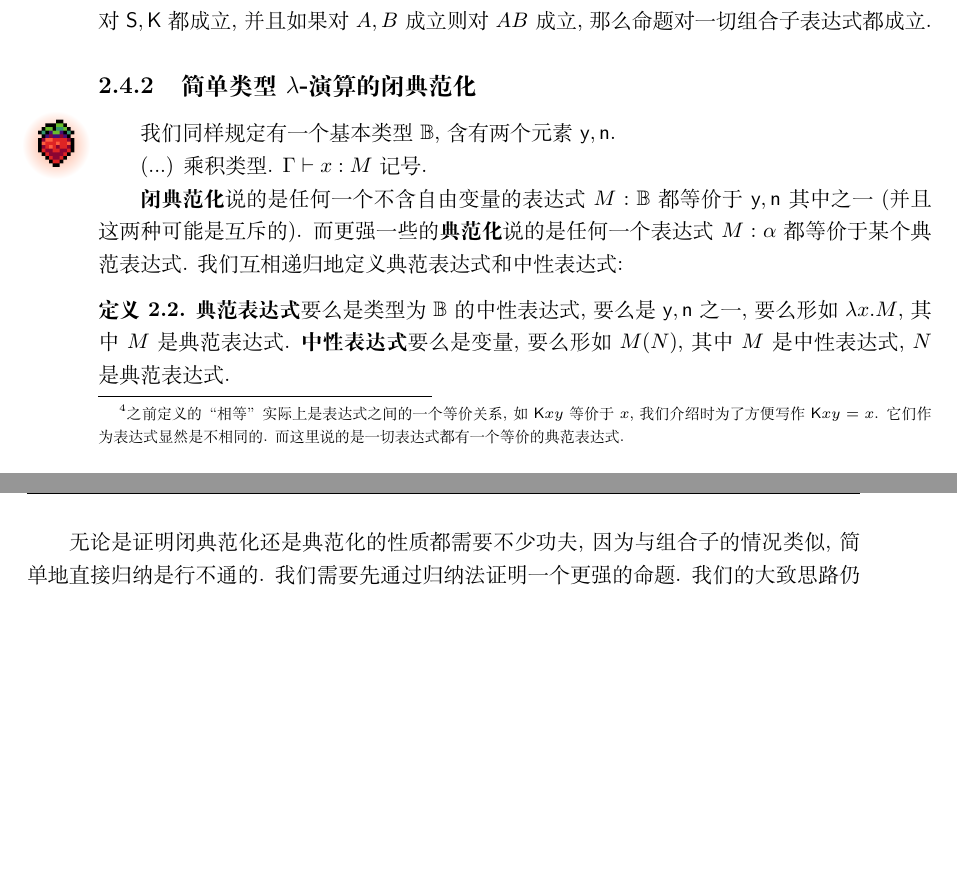
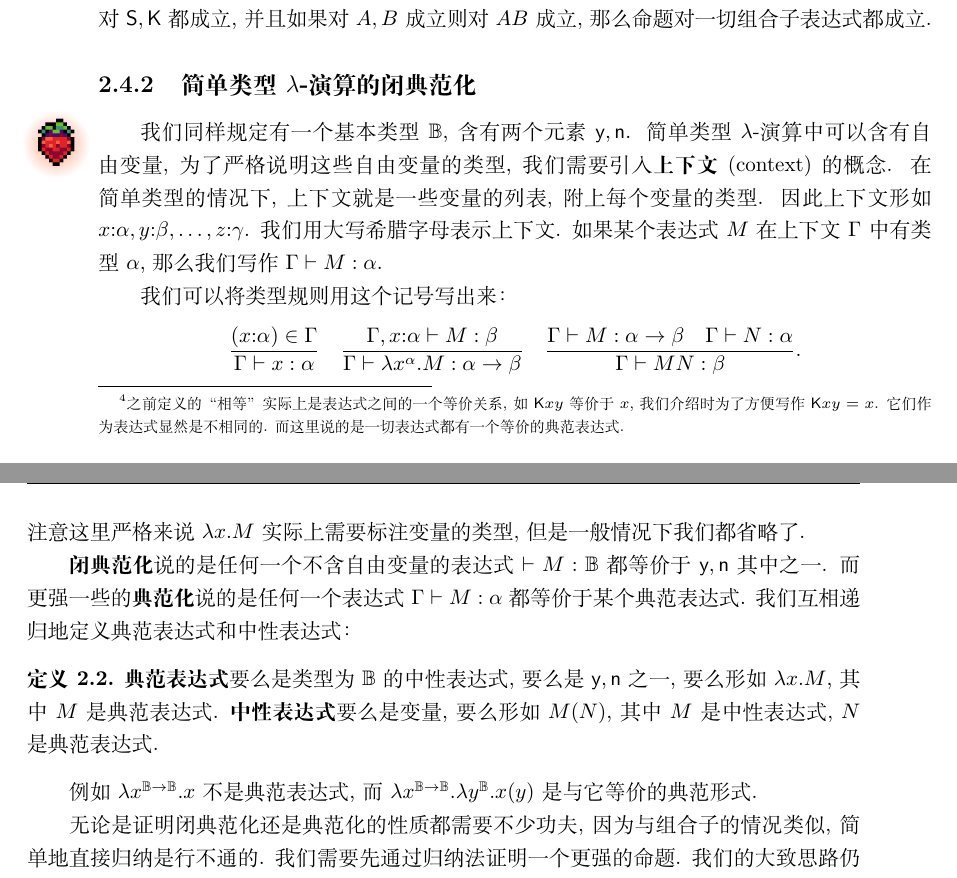
Before and after one commit to Trebor-Huang/history, a LaTeX thesis (history.tex, which reads chapters/beginnings.tex): two parts of pages 22 and 23 of 77, joined at a grey line, cut so that both start at the same text, the shorter picture padded with empty space. Compiled offline with XeLaTeX.

Commit message:
Wrap up stlc

```diff
--- a/chapters/beginnings.tex
+++ b/chapters/beginnings.tex
@@ -526,20 +527,32 @@ Stone 表示定理中有提到). 注意这些数学对象之间都是有明确
 \subsection{简单类型\texorpdfstring{\(\lambda\)}{Lambda}-演算的闭典范化}
 \berry{2}
 我们同样规定有一个基本类型 \(\mathbb B\), 含有两个
-元素 \(\cons{y}, \cons{n}\).
+元素 \(\cons{y}, \cons{n}\). 简单类型 \(\lambda\)-演算
+中可以含有自由变量, 为了严格说明这些自由变量的类型, 我们需要
+引入\textbf{上下文}(context)的概念.
+在简单类型的情况下, 上下文就是一些变量的列表, 附上每个
+变量的类型. 因此上下文形如 \(x{:}\alpha, y{:}\beta, \dots, z{:}\gamma\).
+我们用大写希腊字母表示上下文. 如果某个表达式 \(M\)
+在上下文 \(\Gamma\) 中有类型 \(\alpha\),
+那么我们写作 \(\Gamma \vdash M : \alpha\).
 
+我们可以将类型规则用这个记号写出来：
+\[\frac{(x{:}\alpha) \in \Gamma}{\Gamma \vdash x : \alpha}
+\quad\frac{\Gamma, x{:}\alpha \vdash M : \beta}{\Gamma \vdash \lambda x^\alpha. M : \alpha \to \beta}
+\quad\frac{\Gamma \vdash M : \alpha \to \beta
+\quad \Gamma \vdash N : \alpha}{\Gamma \vdash MN : \beta}.\]
+注意这里严格来说 \(\lambda x. M\) 实际上需要标注变量的类型,
+但是一般情况下我们都省略了.
 
-(...) 乘积类型. \(\Gamma \vdash x : M\) 记号.
-
+% (...) 乘积类型.
 
 \textbf{闭典范化}
 说的是任何一个不含自由变量的表达式
-\(M : \mathbb B\) 都
-等价于 \(\cons{y}, \cons{n}\) 其中之一
-(并且这两种可能是互斥的).
+\(\vdash M : \mathbb B\) 都
+等价于 \(\cons{y}, \cons{n}\) 其中之一.
 而更强一些的\textbf{典范化}说的是任何一个表达式
-\(M : \alpha\) 都等价于某个典范表达式.
-我们互相递归地定义典范表达式和中性表达式:
+\(\Gamma \vdash M : \alpha\) 都等价于某个典范表达式.
+我们互相递归地定义典范表达式和中性表达式：
 \begin{definition}
 \textbf{典范表达式}要么是类型为 \(\mathbb B\) 的中性表达式,
 要么是 \(\cons{y},\cons{n}\) 之一,
@@ -547,6 +560,10 @@ Stone 表示定理中有提到). 注意这些数学对象之间都是有明确
 \textbf{中性表达式}要么是变量, 要么形如 \(M(N)\), 其中 \(M\)
 是中性表达式, \(N\) 是典范表达式.
 \end{definition}
+
+例如 \(\lambda x^{\mathbb B \to \mathbb B}. x\)
+不是典范表达式, 而 \(\lambda x^{\mathbb B \to \mathbb B}.
+\lambda y^{\mathbb B}. x(y)\) 是与它等价的典范形式.
 
 无论是证明闭典范化还是典范化的性质都需要不少功夫, 因为
 与组合子的情况类似, 简单地直接归纳是行不通的.
--- a/history.tex
+++ b/history.tex
@@ -4,11 +4,9 @@
 \usepackage{graphicx}
 \usepackage[dvipsnames]{xcolor}
 \usepackage{amssymb,amsmath,amsthm}
-\usepackage{fancyhdr}
-\usepackage{marginnote}
+\usepackage{fancyhdr,marginnote}
 \usepackage{biblatex}
-\usepackage{mathrsfs}
-\usepackage{quiver}
+\usepackage{mathrsfs,verbatim,quiver}
 \usepackage{hyperref}
 \usepackage{fontspec}
 
```
Also changed, not shown: chapters/beginnings.tex (13 more changed lines).
